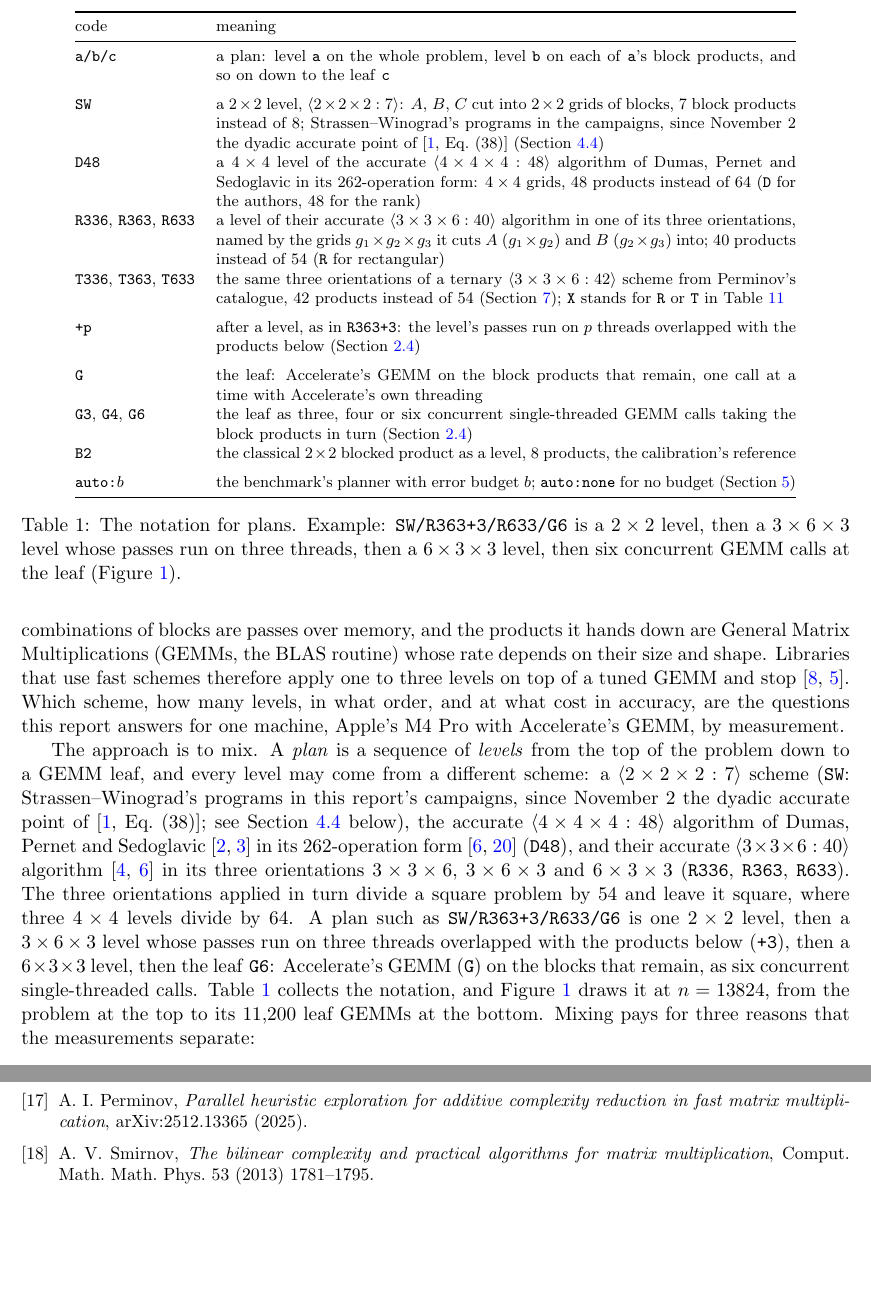
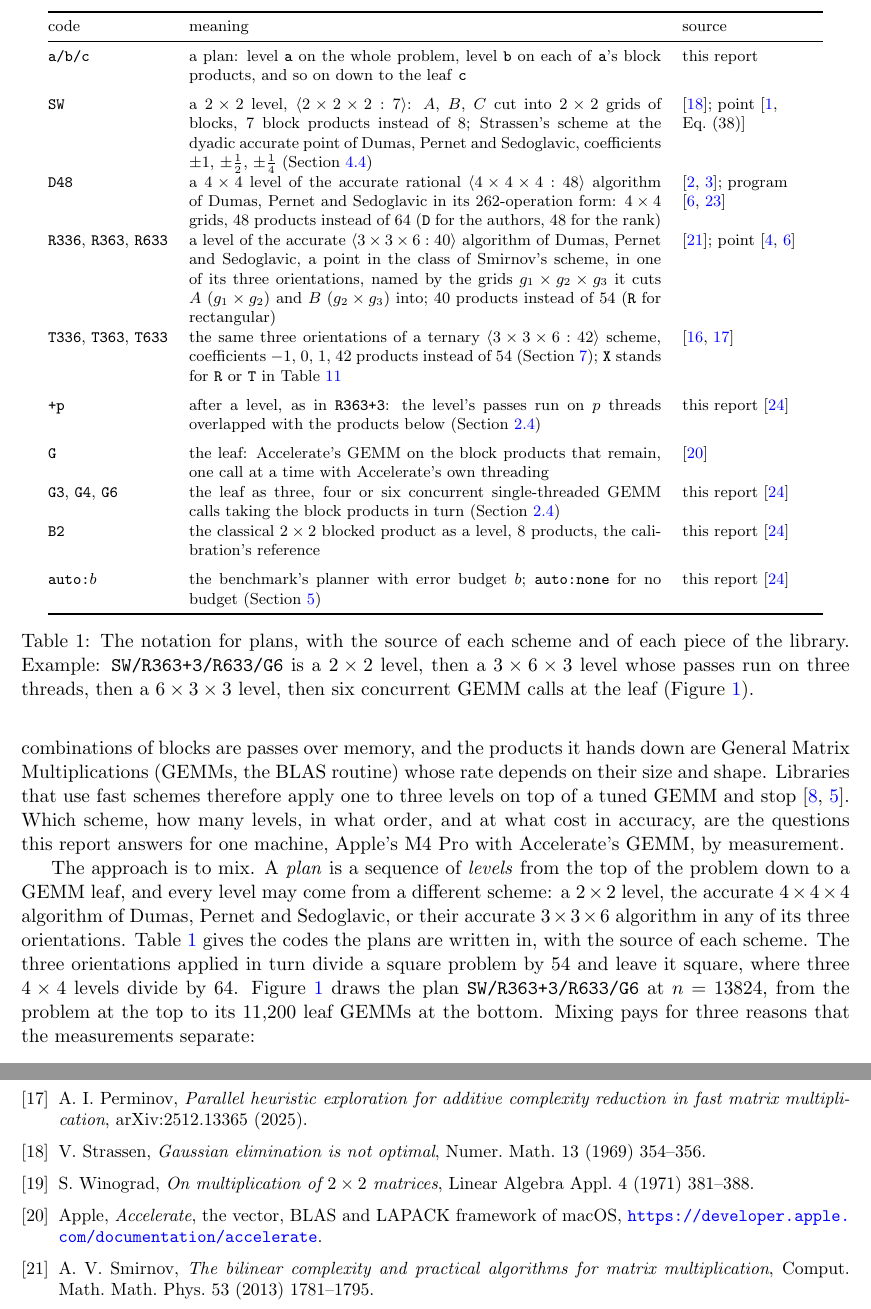
Before and after one commit to gsidebottom/logic, a LaTeX paper (doc/matmul_mixed_levels.tex): two parts of pages 2 and 24 of 27, joined at a grey line, cut so that both start at the same text, the shorter picture padded with empty space. Compiled offline with pdfLaTeX.

Commit message:
mixed-levels report: Table 1 gets a source column; the introduction points to it instead of repeating the codes
Greg asked that the "approach is to mix" paragraph refer to Table 1 rather than repeat the SW, D48, R definitions,
and that the table cite a source for each entry, papers where available, catalogues or repositories otherwise.

Table 1's new column: SW, Strassen 1969 and the dyadic point of DPS24, Eq. (38); D48, DPS25 and DPS26a, with
PLinOpt's 262-operation program and our accuracy study; R336/R363/R633, Smirnov 2013 (the menu table records DPS's
accurate point as a point of the same class) with DPS26b and PLinOpt; T336/T363/T633, Perminov's catalogue and his
addition-reduction paper; G, Apple's Accelerate; +p, G3/G4/G6, B2 and auto:b, this report's library (the logic
repository).  The SW row no longer carries the November 2 history.  The paragraph now names the three kinds of
level, sends the reader to Table 1 for codes and sources, and keeps the 54-versus-64 remark and the pointer to
Figure 1.  Bibliography: Strassen 1969, Winograd 1971 and Accelerate added.  Source column set ragged-right; PDF
rebuilt with tectonic, no overfull boxes, page 2 checked visually.

Co-Authored-By: Claude Opus 5.5 <noreply@anthropic.com>

```diff
--- a/doc/matmul_mixed_levels.tex
+++ b/doc/matmul_mixed_levels.tex
@@ -119,71 +119,68 @@ Apple's M4~Pro with Accelerate's GEMM, by measurement.
 
 \begin{table}[t]
 \centering\footnotesize
-\begin{tabular}{@{}l p{0.70\textwidth}@{}}
+\begin{tabular}{@{}l p{0.57\textwidth} >{\raggedright\arraybackslash}p{0.17\textwidth}@{}}
 \toprule
-code & meaning\\
+code & meaning & source\\
 \midrule
 \lv{a/b/c} & a plan: level \lv{a} on the whole problem, level \lv{b} on each of
-  \lv{a}'s block products, and so on down to the leaf \lv{c}\\
+  \lv{a}'s block products, and so on down to the leaf \lv{c} & this report\\
 \addlinespace
 \lv{SW} & a $2\times2$ level, $\mm{2\times2\times2:7}$: $A$, $B$, $C$ cut into
-  $2\times2$ grids of blocks, $7$ block products instead of $8$;
-  Strassen--Winograd's programs in the campaigns, since November~2 the dyadic
-  accurate point of \cite[Eq.~(38)]{DPS24} (Section~\ref{sec:sw})\\
-\lv{D48} & a $4\times4$ level of the accurate $\mm{4\times4\times4:48}$
-  algorithm of Dumas, Pernet and Sedoglavic in its $262$-operation form:
-  $4\times4$ grids, $48$ products instead of $64$ (\lv{D} for the authors,
-  $48$ for the rank)\\
-\lv{R336}, \lv{R363}, \lv{R633} & a level of their accurate
-  $\mm{3\times3\times6:40}$ algorithm in one of its three orientations, named
-  by the grids $g_1\times g_2\times g_3$ it cuts $A$ ($g_1\times g_2$) and $B$
+  $2\times2$ grids of blocks, $7$ block products instead of $8$; Strassen's
+  scheme at the dyadic accurate point of Dumas, Pernet and Sedoglavic,
+  coefficients $\pm1$, $\pm\frac12$, $\pm\frac14$ (Section~\ref{sec:sw})
+  & \cite{Strassen69}; point \cite[Eq.~(38)]{DPS24}\\
+\lv{D48} & a $4\times4$ level of the accurate rational
+  $\mm{4\times4\times4:48}$ algorithm of Dumas, Pernet and Sedoglavic in its
+  $262$-operation form: $4\times4$ grids, $48$ products instead of $64$
+  (\lv{D} for the authors, $48$ for the rank)
+  & \cite{DPS25,DPS26a}; program \cite{PLinOpt,S26b}\\
+\lv{R336}, \lv{R363}, \lv{R633} & a level of the accurate
+  $\mm{3\times3\times6:40}$ algorithm of Dumas, Pernet and Sedoglavic, a point
+  in the class of Smirnov's scheme, in one of its three orientations, named by
+  the grids $g_1\times g_2\times g_3$ it cuts $A$ ($g_1\times g_2$) and $B$
   ($g_2\times g_3$) into; $40$ products instead of $54$ (\lv{R} for
-  rectangular)\\
+  rectangular) & \cite{Smirnov13}; point \cite{DPS26b,PLinOpt}\\
 \lv{T336}, \lv{T363}, \lv{T633} & the same three orientations of a ternary
-  $\mm{3\times3\times6:42}$ scheme from Perminov's catalogue, $42$ products
+  $\mm{3\times3\times6:42}$ scheme, coefficients $-1$, $0$, $1$, $42$ products
   instead of $54$ (Section~\ref{sec:ternary}); \lv{X} stands for \lv{R} or
-  \lv{T} in Table~\ref{tab:ternary}\\
+  \lv{T} in Table~\ref{tab:ternary} & \cite{Perminov,Perminov25}\\
 \addlinespace
 \lv{+p} & after a level, as in \lv{R363+3}: the level's passes run on $p$
-  threads overlapped with the products below (Section~\ref{sec:machine})\\
+  threads overlapped with the products below (Section~\ref{sec:machine})
+  & this report \cite{logic}\\
 \addlinespace
 \lv{G} & the leaf: Accelerate's GEMM on the block products that remain, one
-  call at a time with Accelerate's own threading\\
+  call at a time with Accelerate's own threading & \cite{Accelerate}\\
 \lv{G3}, \lv{G4}, \lv{G6} & the leaf as three, four or six concurrent
   single-threaded GEMM calls taking the block products in turn
-  (Section~\ref{sec:machine})\\
+  (Section~\ref{sec:machine}) & this report \cite{logic}\\
 \lv{B2} & the classical $2\times2$ blocked product as a level, $8$ products,
-  the calibration's reference\\
+  the calibration's reference & this report \cite{logic}\\
 \addlinespace
 \lv{auto:}$b$ & the benchmark's planner with error budget $b$; \lv{auto:none}
-  for no budget (Section~\ref{sec:planner})\\
+  for no budget (Section~\ref{sec:planner}) & this report \cite{logic}\\
 \bottomrule
 \end{tabular}
-\caption{The notation for plans.  Example: \lv{SW/R363+3/R633/G6} is a
-$2\times2$ level, then a $3\times6\times3$ level whose passes run on three
-threads, then a $6\times3\times3$ level, then six concurrent GEMM calls at the
-leaf (Figure~\ref{fig:plan}).}
+\caption{The notation for plans, with the source of each scheme and of each
+piece of the library.  Example: \lv{SW/R363+3/R633/G6} is a $2\times2$ level,
+then a $3\times6\times3$ level whose passes run on three threads, then a
+$6\times3\times3$ level, then six concurrent GEMM calls at the leaf
+(Figure~\ref{fig:plan}).}
 \label{tab:notation}
 \end{table}
 
 The approach is to mix.  A \emph{plan} is a sequence of \emph{levels} from the
 top of the problem down to a GEMM leaf, and every level may come from a
-different scheme: a $\mm{2\times2\times2:7}$ scheme (\lv{SW}: Strassen--Winograd's
-programs in this report's campaigns, since November~2 the dyadic accurate point
-of \cite[Eq.~(38)]{DPS24}; see Section~\ref{sec:sw} below), the
-accurate $\mm{4\times4\times4:48}$ algorithm of Dumas, Pernet and Sedoglavic
-\cite{DPS25,DPS26a} in its $262$-operation form \cite{PLinOpt,S26b} (\lv{D48}),
-and their accurate $\mm{3\times3\times6:40}$ algorithm \cite{DPS26b,PLinOpt} in
-its three orientations $3\times3\times6$, $3\times6\times3$ and $6\times3\times3$
-(\lv{R336}, \lv{R363}, \lv{R633}).  The three orientations applied in turn
-divide a square problem by $54$ and leave it square, where three $4\times4$
-levels divide by $64$.  A plan such as \lv{SW/R363+3/R633/G6} is one
-$2\times2$ level, then a $3\times6\times3$ level whose passes run on three
-threads overlapped with the products below (\lv{+3}), then a
-$6\times3\times3$ level, then the leaf \lv{G6}: Accelerate's GEMM (\lv{G})
-on the blocks that remain, as six concurrent single-threaded calls.
-Table~\ref{tab:notation} collects the notation, and Figure~\ref{fig:plan} draws
-it at $n=13824$, from the problem at the top to its $11{,}200$ leaf GEMMs at
+different scheme: a $2\times2$ level, the accurate $4\times4\times4$ algorithm
+of Dumas, Pernet and Sedoglavic, or their accurate $3\times3\times6$ algorithm
+in any of its three orientations.  Table~\ref{tab:notation} gives the codes
+the plans are written in, with the source of each scheme.  The three
+orientations applied in turn divide a square problem by $54$ and leave it
+square, where three $4\times4$ levels divide by $64$.
+Figure~\ref{fig:plan} draws the plan \lv{SW/R363+3/R633/G6} at $n=13824$,
+from the problem at the top to its $11{,}200$ leaf GEMMs at
 the bottom.  Mixing pays for three reasons that the measurements separate:
 
 \begin{enumerate}
@@ -1751,6 +1748,12 @@ catalogue of fast matrix multiplication schemes,
 \bibitem{Perminov25} A.~I.~Perminov, \emph{Parallel heuristic exploration
 for additive complexity reduction in fast matrix multiplication},
 arXiv:2512.13365 (2025).
+\bibitem{Strassen69} V.~Strassen, \emph{Gaussian elimination is not optimal},
+Numer.\ Math.\ 13 (1969) 354--356.
+\bibitem{Winograd71} S.~Winograd, \emph{On multiplication of $2\times2$
+matrices}, Linear Algebra Appl.\ 4 (1971) 381--388.
+\bibitem{Accelerate} Apple, \emph{Accelerate}, the vector, BLAS and LAPACK
+framework of macOS, \url{https://developer.apple.com/documentation/accelerate}.
 \bibitem{Smirnov13} A.~V.~Smirnov, \emph{The bilinear complexity and
 practical algorithms for matrix multiplication}, Comput.\ Math.\ Math.\
 Phys.\ 53 (2013) 1781--1795.
```
Also changed, not shown: doc/matmul_mixed_levels.pdf.
